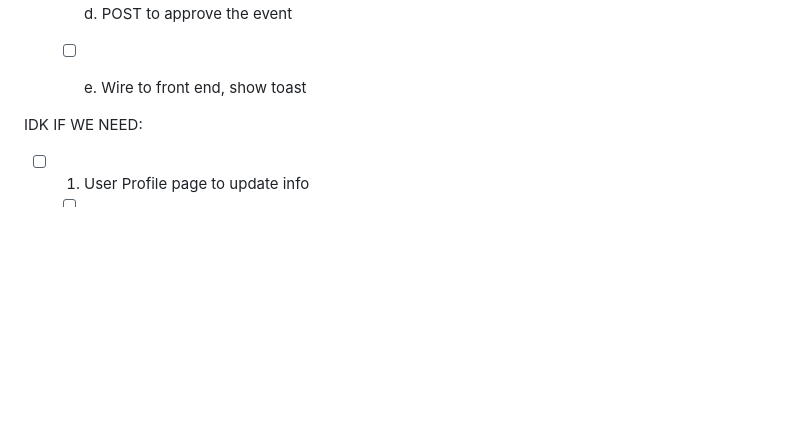
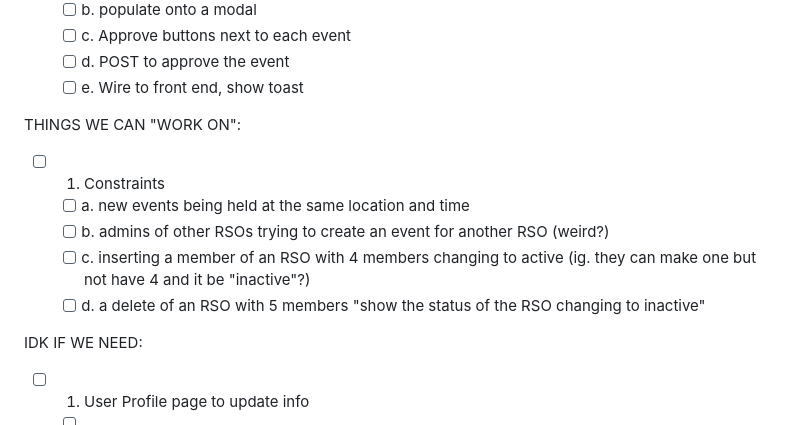
Before and after one commit to sethlenhof/DatabaseProject, a Markdown page: todo.md, the part around the change. Rendered like a GitHub page; blank space fills up the shorter version.

```diff
--- a/todo.md
+++ b/todo.md
@@ -96,6 +96,12 @@ TO DO UPDATED:
   -[ ] d. POST to approve the event
   -[ ] e. Wire to front end, show toast
 
+THINGS WE CAN "WORK ON":
+- [ ] 1. Constraints
+  - [ ] a. new events being held at the same location and time
+  - [ ] b. admins of other RSOs trying to create an event for another RSO (weird?)
+  - [ ] c. inserting a member of an RSO with 4 members changing to active (ig. they can make one but not have 4 and it be "inactive"?)
+  - [ ] d. a delete of an RSO with 5 members "show the status of the RSO changing to inactive"
 
 IDK IF WE NEED:
 - [ ] 1. User Profile page to update info
```
